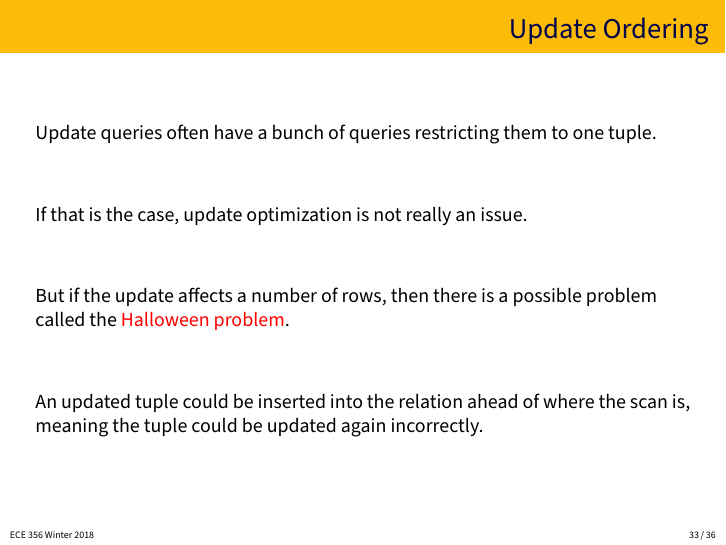
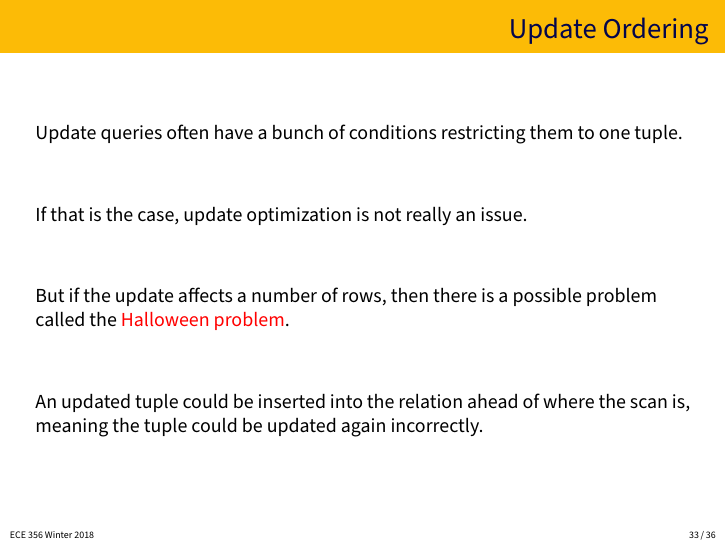
Before and after one commit to jzarnett/ece356, LaTeX slides (lectures/L19-slides.tex): page 33 of 36. Compiled offline with pdfLaTeX.

Commit message:
Lecture 19: Fix typo "bunch of queries" -> "bunch of conditions"

```diff
--- a/lectures/L19-slides.tex
+++ b/lectures/L19-slides.tex
@@ -435,7 +435,7 @@ For something like top customers by revenue, we would probably need to find all
 \begin{frame}
 \frametitle{Update Ordering}
 
-Update queries often have a bunch of queries restricting them to one tuple.
+Update queries often have a bunch of conditions restricting them to one tuple.
 
 If that is the case, update optimization is not really an issue.
 
```
